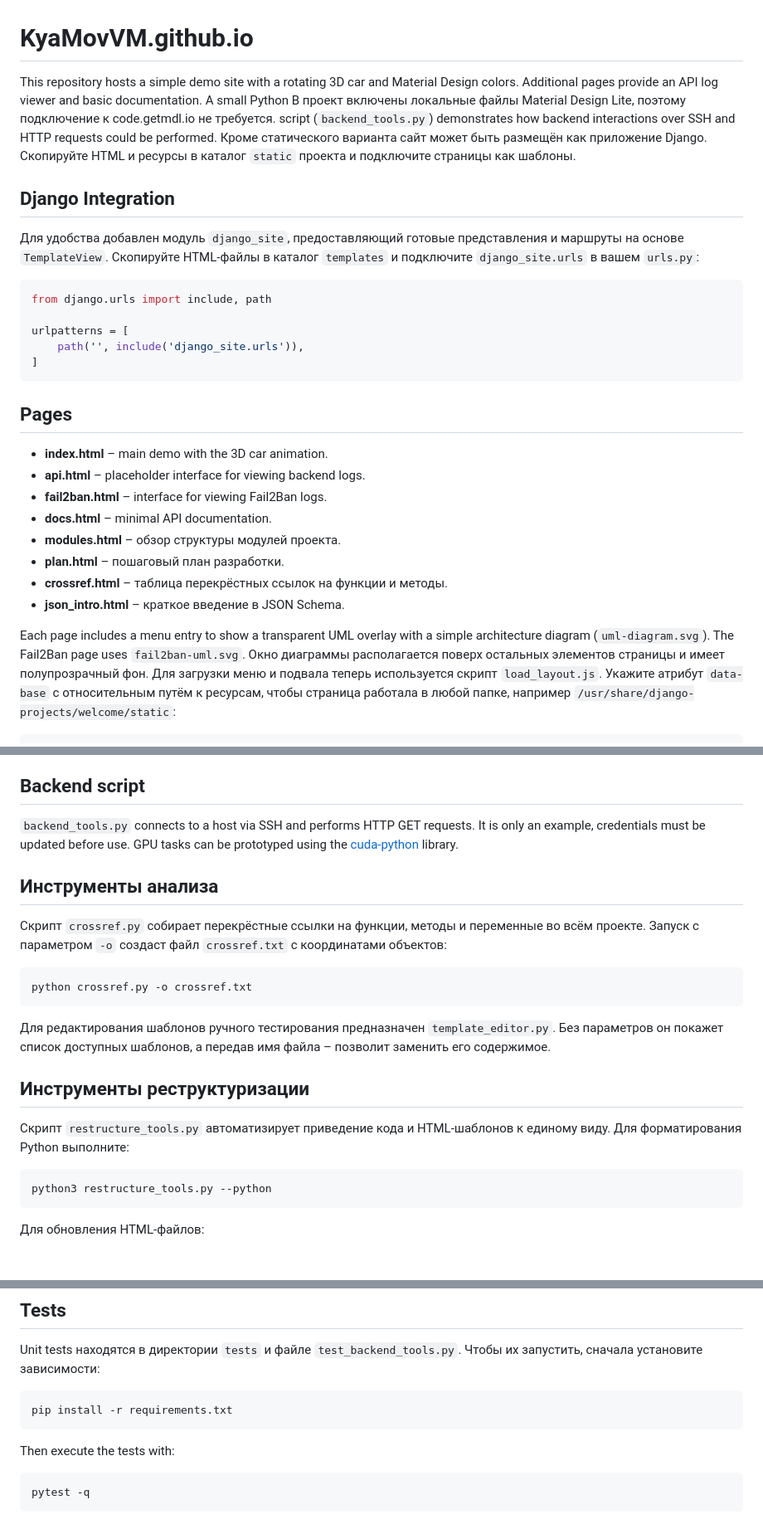
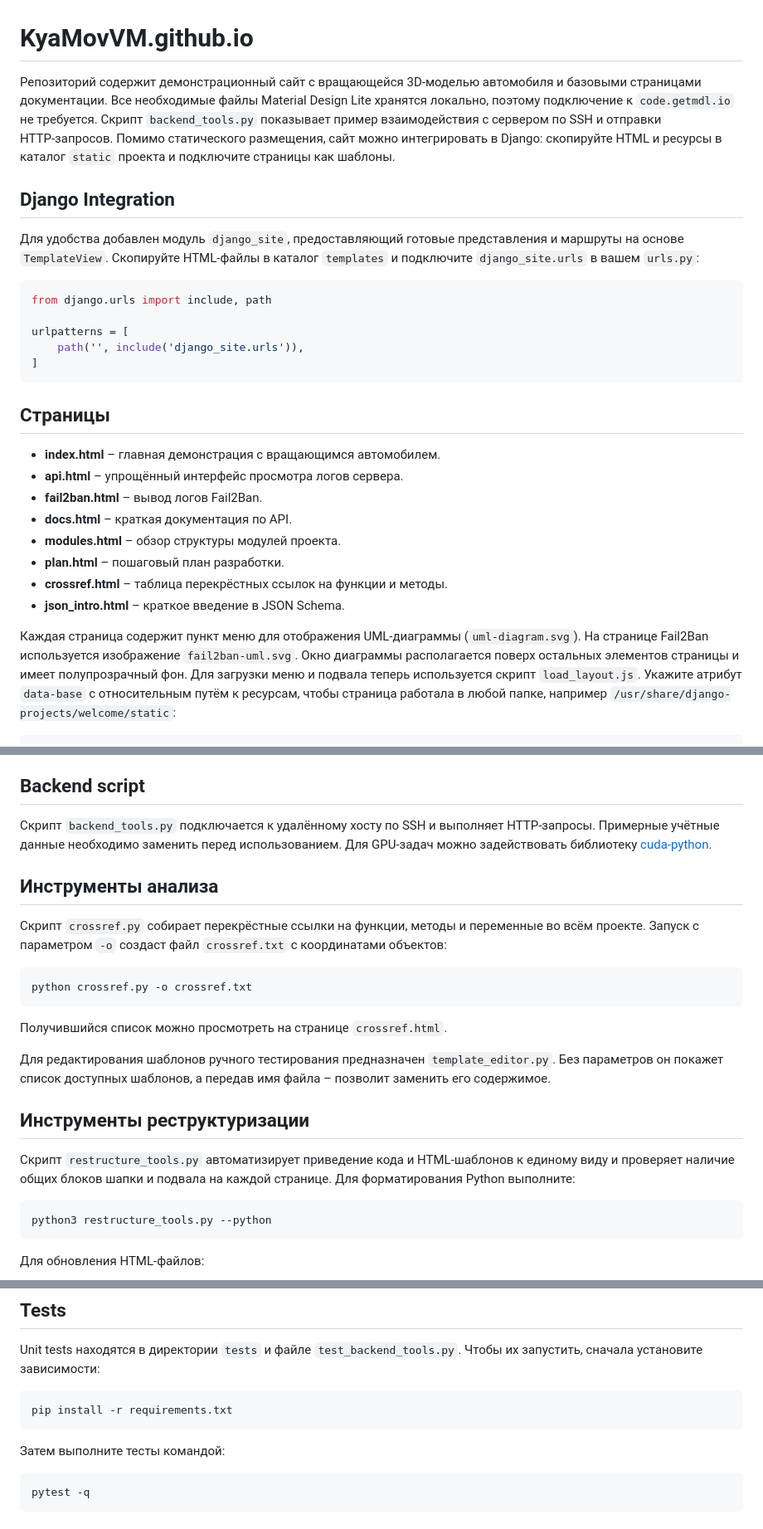
Before and after one commit to KyaMovVM/KyaMovVM.github.io, a Markdown page: README.md, 3 parts joined by grey strips. Shown: that part at 83% size. Rendered like a GitHub page; blank space fills up the shorter version.

Commit message:
Обновлена документация

````diff
--- a/README.md
+++ b/README.md
@@ -1,11 +1,9 @@
 # KyaMovVM.github.io
 
-This repository hosts a simple demo site with a rotating 3D car and Material Design colors.
-Additional pages provide an API log viewer and basic documentation. A small Python
-В проект включены локальные файлы Material Design Lite, поэтому подключение к code.getmdl.io не требуется.
-script (`backend_tools.py`) demonstrates how backend interactions over SSH and
-HTTP requests could be performed.
-Кроме статического варианта сайт может быть размещён как приложение Django. Скопируйте HTML и ресурсы в каталог `static` проекта и подключите страницы как шаблоны.
+Репозиторий содержит демонстрационный сайт с вращающейся 3D‑моделью автомобиля и базовыми страницами документации.
+Все необходимые файлы Material Design Lite хранятся локально, поэтому подключение к `code.getmdl.io` не требуется.
+Скрипт `backend_tools.py` показывает пример взаимодействия с сервером по SSH и отправки HTTP‑запросов.
+Помимо статического размещения, сайт можно интегрировать в Django: скопируйте HTML и ресурсы в каталог `static` проекта и подключите страницы как шаблоны.
 
 ## Django Integration
 
@@ -19,17 +17,17 @@ urlpatterns = [
 ]
 ```
 
-## Pages
-- **index.html** – main demo with the 3D car animation.
-- **api.html** – placeholder interface for viewing backend logs.
-- **fail2ban.html** – interface for viewing Fail2Ban logs.
-- **docs.html** – minimal API documentation.
+## Страницы
+- **index.html** – главная демонстрация с вращающимся автомобилем.
+- **api.html** – упрощённый интерфейс просмотра логов сервера.
+- **fail2ban.html** – вывод логов Fail2Ban.
+- **docs.html** – краткая документация по API.
 - **modules.html** – обзор структуры модулей проекта.
 - **plan.html** – пошаговый план разработки.
 - **crossref.html** – таблица перекрёстных ссылок на функции и методы.
 - **json_intro.html** – краткое введение в JSON Schema.
 
-Each page includes a menu entry to show a transparent UML overlay with a simple architecture diagram (`uml-diagram.svg`). The Fail2Ban page uses <code>fail2ban-uml.svg</code>.
+Каждая страница содержит пункт меню для отображения UML‑диаграммы (`uml-diagram.svg`). На странице Fail2Ban используется изображение <code>fail2ban-uml.svg</code>.
 Окно диаграммы располагается поверх остальных элементов страницы и имеет полупрозрачный фон.
 Для загрузки меню и подвала теперь используется скрипт `load_layout.js`. Укажите атрибут `data-base` с относительным путём к ресурсам, чтобы страница работала в любой папке, например `/usr/share/django-projects/welcome/static`:
 ```html
@@ -44,10 +42,8 @@ Each page includes a menu entry to show a transparent UML overlay with a simple
 
 
 ## Backend script
-`backend_tools.py` connects to a host via SSH and performs HTTP GET requests.
-It is only an example, credentials must be updated before use. GPU tasks can
-be prototyped using the [cuda-python](https://github.com/NVIDIA/cuda-python)
-library.
+Скрипт `backend_tools.py` подключается к удалённому хосту по SSH и выполняет HTTP‑запросы.
+Примерные учётные данные необходимо заменить перед использованием. Для GPU‑задач можно задействовать библиотеку [cuda-python](https://github.com/NVIDIA/cuda-python).
 
 ## Инструменты анализа
 
@@ -58,6 +54,7 @@ library.
 ```bash
 python crossref.py -o crossref.txt
 ```
+Получившийся список можно просмотреть на странице `crossref.html`.
 
 Для редактирования шаблонов ручного тестирования предназначен
 `template_editor.py`. Без параметров он покажет список доступных шаблонов,
@@ -65,7 +62,7 @@ python crossref.py -o crossref.txt
 
 ## Инструменты реструктуризации
 
-Скрипт `restructure_tools.py` автоматизирует приведение кода и HTML-шаблонов к единому виду.
+Скрипт `restructure_tools.py` автоматизирует приведение кода и HTML-шаблонов к единому виду и проверяет наличие общих блоков шапки и подвала на каждой странице.
 Для форматирования Python выполните:
 
 ```bash
@@ -123,7 +120,7 @@ Unit tests находятся в директории `tests` и файле
 pip install -r requirements.txt
 ```
 
-Then execute the tests with:
+Затем выполните тесты командой:
 
 ```bash
 pytest -q
````
